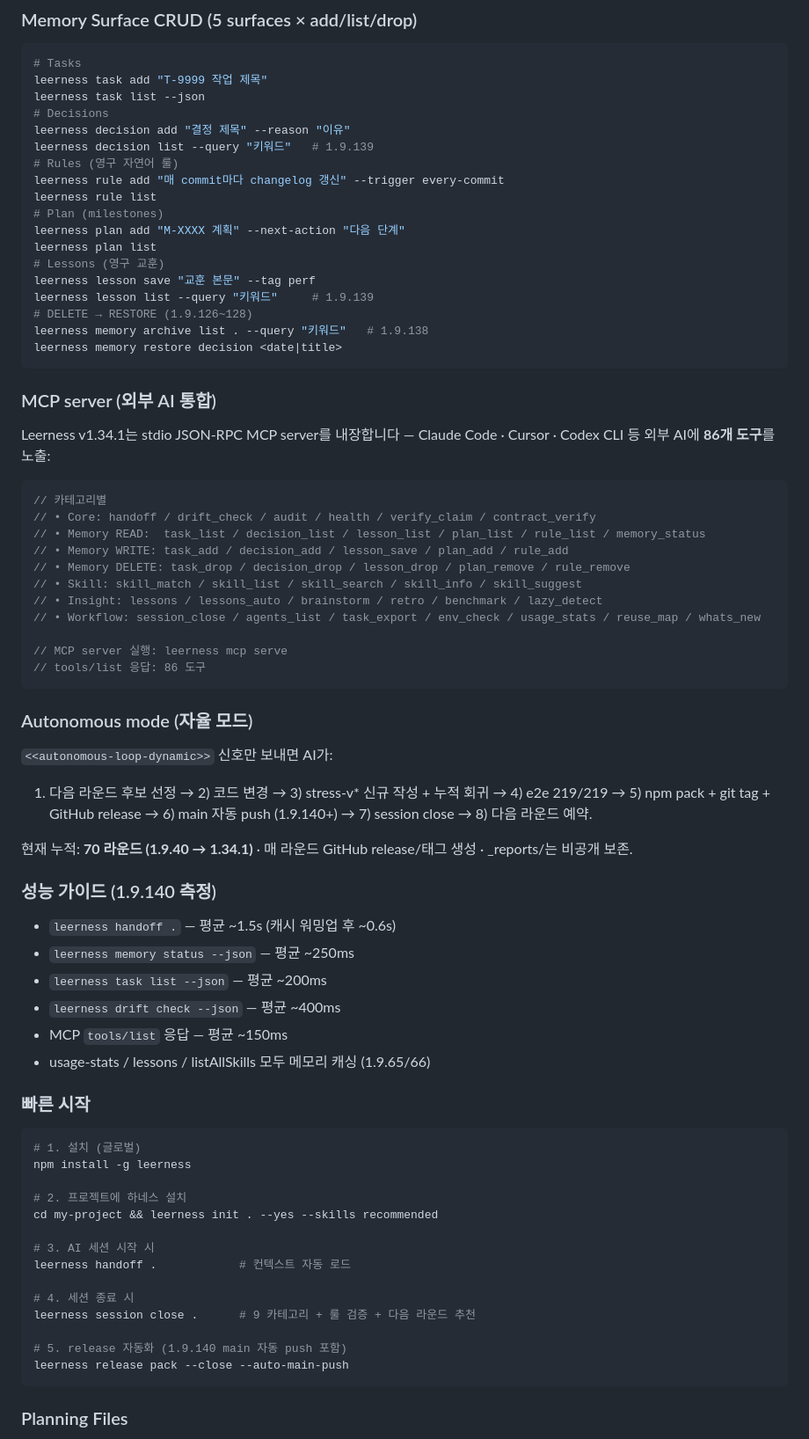
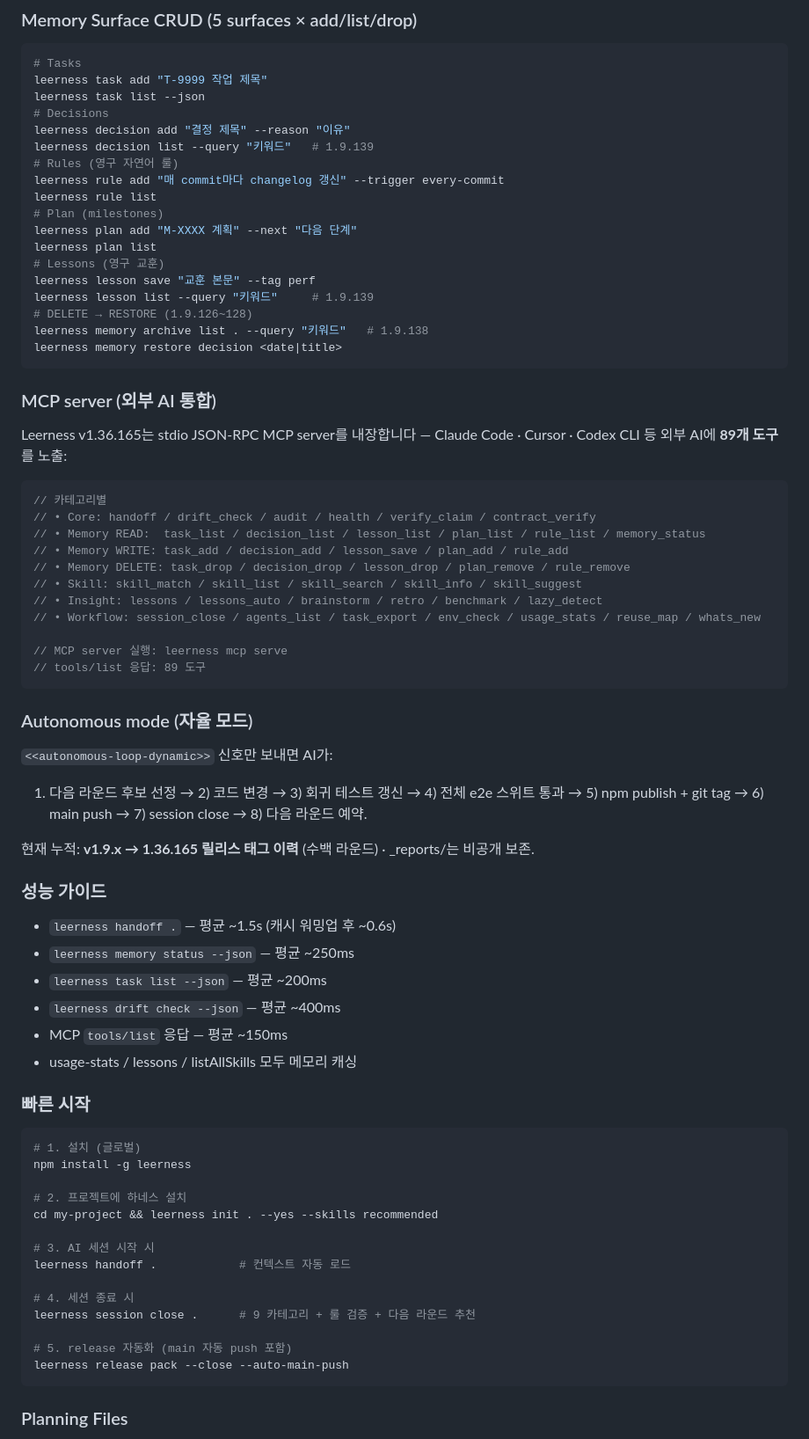
Before and after one commit to gugu9999gu/leerness-gate, a Markdown page: README.md, the part around one of its changes. Shown at 88% size. GitHub-like rendering.

Commit message:
chore: sync gate harness docs to 1.36.165 [skip ci]

````diff
--- a/README.md
+++ b/README.md
@@ -150,7 +150,7 @@ leerness decision list --query "키워드"   # 1.9.139
 leerness rule add "매 commit마다 changelog 갱신" --trigger every-commit
 leerness rule list
 # Plan (milestones)
-leerness plan add "M-XXXX 계획" --next-action "다음 단계"
+leerness plan add "M-XXXX 계획" --next "다음 단계"
 leerness plan list
 # Lessons (영구 교훈)
 leerness lesson save "교훈 본문" --tag perf
@@ -162,7 +162,7 @@ leerness memory restore decision <date|title>
 
 ### MCP server (외부 AI 통합)
 
-Leerness v1.34.1는 stdio JSON-RPC MCP server를 내장합니다 — Claude Code · Cursor · Codex CLI 등 외부 AI에 **86개 도구**를 노출:
+Leerness v1.36.165는 stdio JSON-RPC MCP server를 내장합니다 — Claude Code · Cursor · Codex CLI 등 외부 AI에 **89개 도구**를 노출:
 
 ```jsonc
 // 카테고리별
@@ -175,24 +175,24 @@ Leerness v1.34.1는 stdio JSON-RPC MCP server를 내장합니다 — Claude Code
 // • Workflow: session_close / agents_list / task_export / env_check / usage_stats / reuse_map / whats_new
 
 // MCP server 실행: leerness mcp serve
-// tools/list 응답: 86 도구
+// tools/list 응답: 89 도구
 ```
 
 ### Autonomous mode (자율 모드)
 
 `<<autonomous-loop-dynamic>>` 신호만 보내면 AI가:
-1) 다음 라운드 후보 선정 → 2) 코드 변경 → 3) stress-v* 신규 작성 + 누적 회귀 → 4) e2e 219/219 → 5) npm pack + git tag + GitHub release → 6) main 자동 push (1.9.140+) → 7) session close → 8) 다음 라운드 예약.
+1) 다음 라운드 후보 선정 → 2) 코드 변경 → 3) 회귀 테스트 갱신 → 4) 전체 e2e 스위트 통과 → 5) npm publish + git tag → 6) main push → 7) session close → 8) 다음 라운드 예약.
 
-현재 누적: **70 라운드 (1.9.40 → 1.34.1)** · 매 라운드 GitHub release/태그 생성 · _reports/는 비공개 보존.
+현재 누적: **v1.9.x → 1.36.165 릴리스 태그 이력** (수백 라운드) · _reports/는 비공개 보존.
 
-### 성능 가이드 (1.9.140 측정)
+### 성능 가이드
 
 - `leerness handoff .` — 평균 ~1.5s (캐시 워밍업 후 ~0.6s)
 - `leerness memory status --json` — 평균 ~250ms
 - `leerness task list --json` — 평균 ~200ms
 - `leerness drift check --json` — 평균 ~400ms
 - MCP `tools/list` 응답 — 평균 ~150ms
-- usage-stats / lessons / listAllSkills 모두 메모리 캐싱 (1.9.65/66)
+- usage-stats / lessons / listAllSkills 모두 메모리 캐싱
 
 ### 빠른 시작
 
@@ -209,7 +209,7 @@ leerness handoff .            # 컨텍스트 자동 로드
 # 4. 세션 종료 시
 leerness session close .      # 9 카테고리 + 룰 검증 + 다음 라운드 추천
 
-# 5. release 자동화 (1.9.140 main 자동 push 포함)
+# 5. release 자동화 (main 자동 push 포함)
 leerness release pack --close --auto-main-push
 ```
 
````
Also changed, not shown: other parts of README.md (+4 -4 lines).
